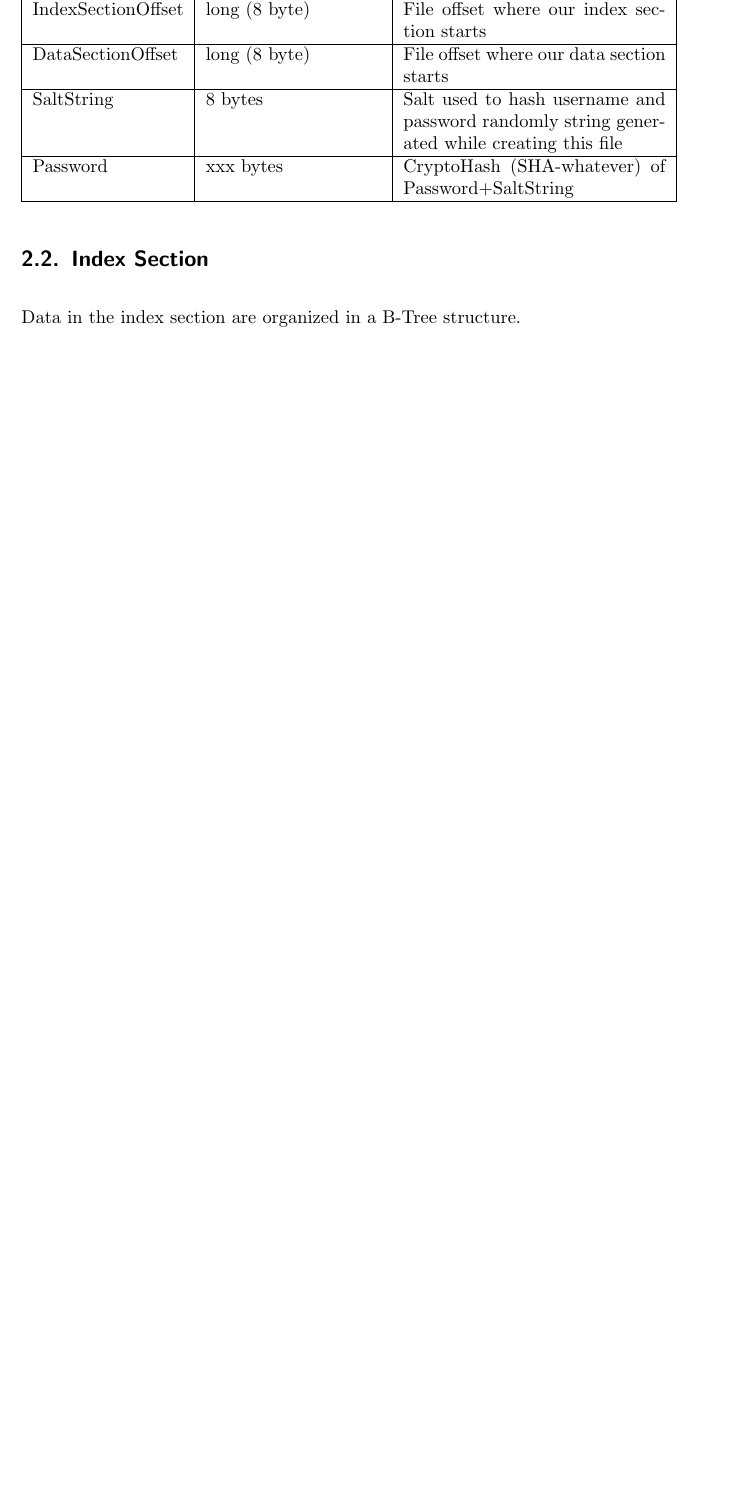
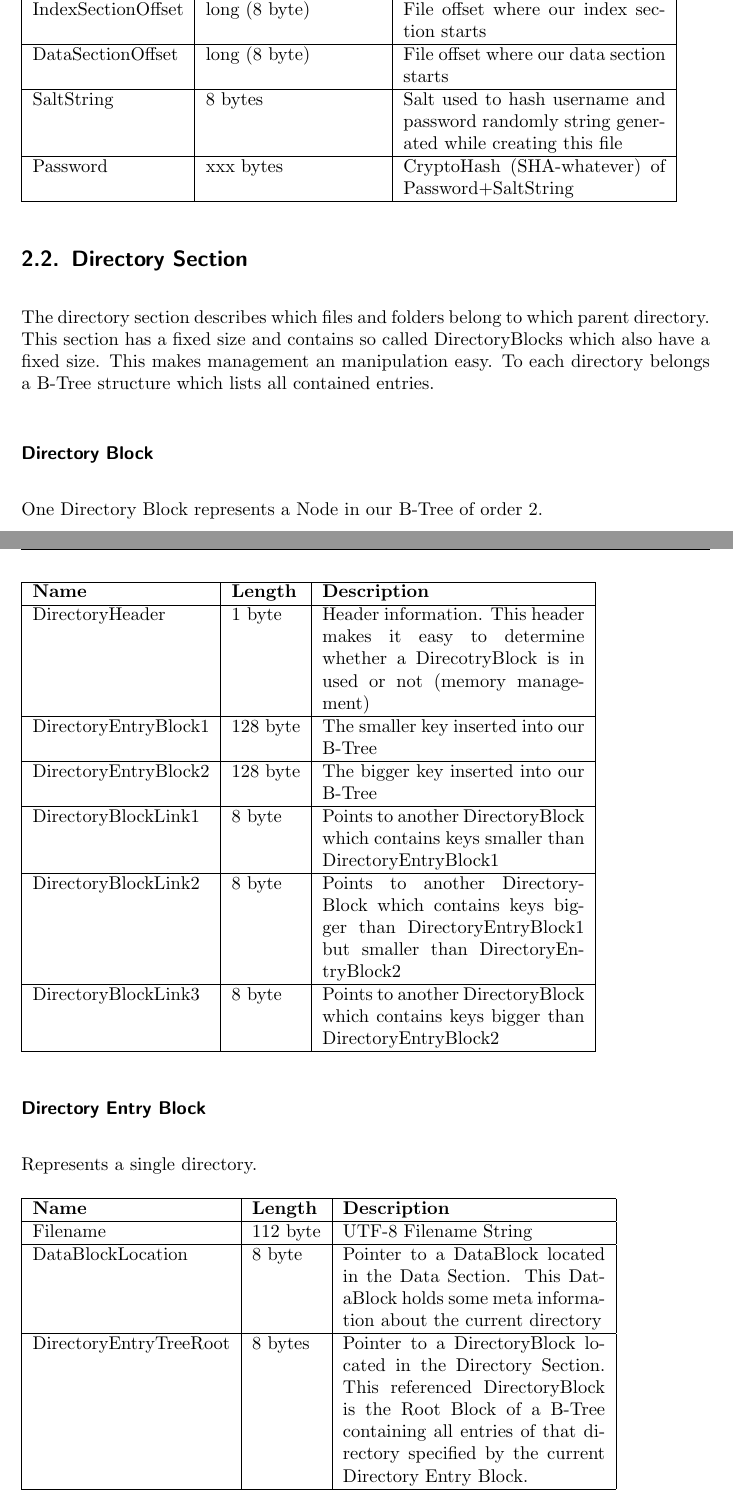
Before and after one commit to ganzm/BadgerVFS, a LaTeX paper (documentation/tex_doc/main.tex, which reads documentation/tex_doc/fileformat.tex): part of page 6 of 10 before the commit and two parts of pages 6 and 7 of 11 after it, the two joined at a grey line, cut so that both start at the same text, the shorter picture padded with empty space. Compiled offline with pdfLaTeX.

Commit message:
updated fileformat specification according to the discussion from 25.03.2013

```diff
--- a/documentation/tex_doc/fileformat.tex
+++ b/documentation/tex_doc/fileformat.tex
@@ -34,9 +34,73 @@ section. Each of them is described below.
 \end{tabular}
 
 
-\subsection{Index Section}
+\subsection{Directory Section}
 
-Data in the index section are organized in a B-Tree structure.
+The directory section describes which files and folders belong to which parent directory. This section has a fixed size and contains so called DirectoryBlocks which also have a fixed size. This makes management an manipulation easy. To each directory belongs a B-Tree structure which lists all contained entries.
+
+
+\subsubsection*{Directory Block}
+
+One Directory Block represents a Node in our B-Tree of order 2.
+
+\begin{tabular}{|l|l|p{5cm}|}
+\hline
+  \textbf{Name} & \textbf{Length} & \textbf{Description}
+\\  \hline
+
+DirectoryHeader & 1 byte & Header information. This header makes it easy to determine whether a DirecotryBlock is in used or not (memory management)
+
+\\  \hline
+
+DirectoryEntryBlock1 & 128 byte & The smaller key inserted into our B-Tree
+
+\\  \hline
+
+DirectoryEntryBlock2 & 128 byte & The bigger key inserted into our B-Tree
+
+\\  \hline
+
+DirectoryBlockLink1 & 8 byte & Points to another DirectoryBlock which contains keys smaller than DirectoryEntryBlock1
+
+\\  \hline
+
+DirectoryBlockLink2 & 8 byte & Points to another DirectoryBlock which contains keys bigger than DirectoryEntryBlock1 but smaller than DirectoryEntryBlock2
+
+\\  \hline
+
+DirectoryBlockLink3 & 8 byte & Points to another DirectoryBlock which contains keys bigger than DirectoryEntryBlock2
+
+\\  \hline
+
+
+\end{tabular}
+
+\subsubsection*{Directory Entry Block}
+
+Represents a single directory.
+
+\begin{tabular}{|l|l|p{5cm}|}
+\hline
+  \textbf{Name} & \textbf{Length} & \textbf{Description}
+\\  \hline
+
+Filename & 112 byte & UTF-8 Filename String
+
+
+\\  \hline
+
+DataBlockLocation & 8 byte & Pointer to a DataBlock located in the Data Section. This DataBlock holds some meta information about the current directory
+
+
+\\  \hline
+
+DirectoryEntryTreeRoot & 8 bytes & Pointer to a DirectoryBlock located in the Directory Section. This referenced DirectoryBlock is the Root Block of a B-Tree containing all entries of that directory specified by the current Directory Entry Block.
+
+
+
+\\  \hline
+
+\end{tabular}
 
 
 \subsection{Data Section}
```
Also changed, not shown: documentation/tex_doc/fileformat.tex (19 more changed lines).
